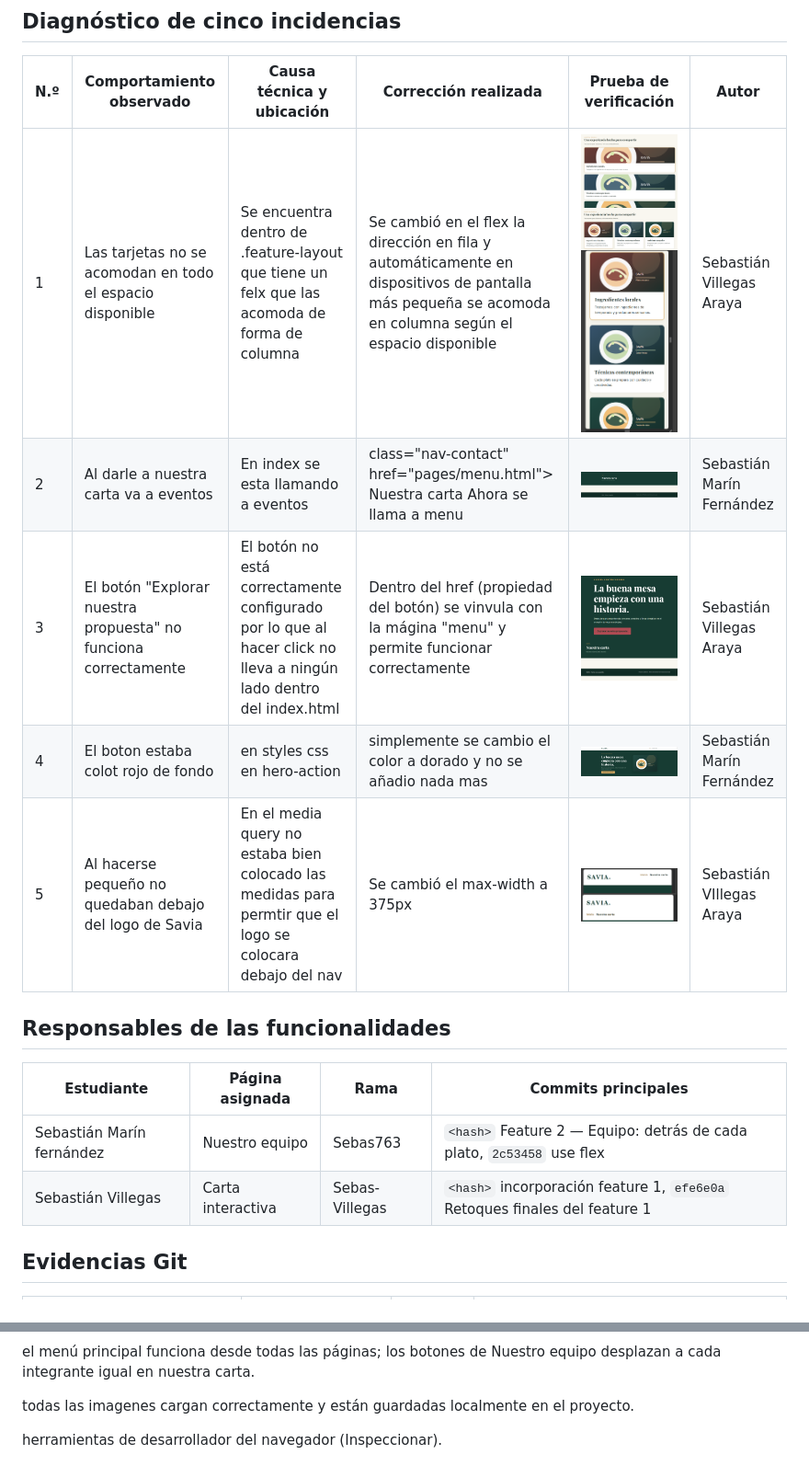
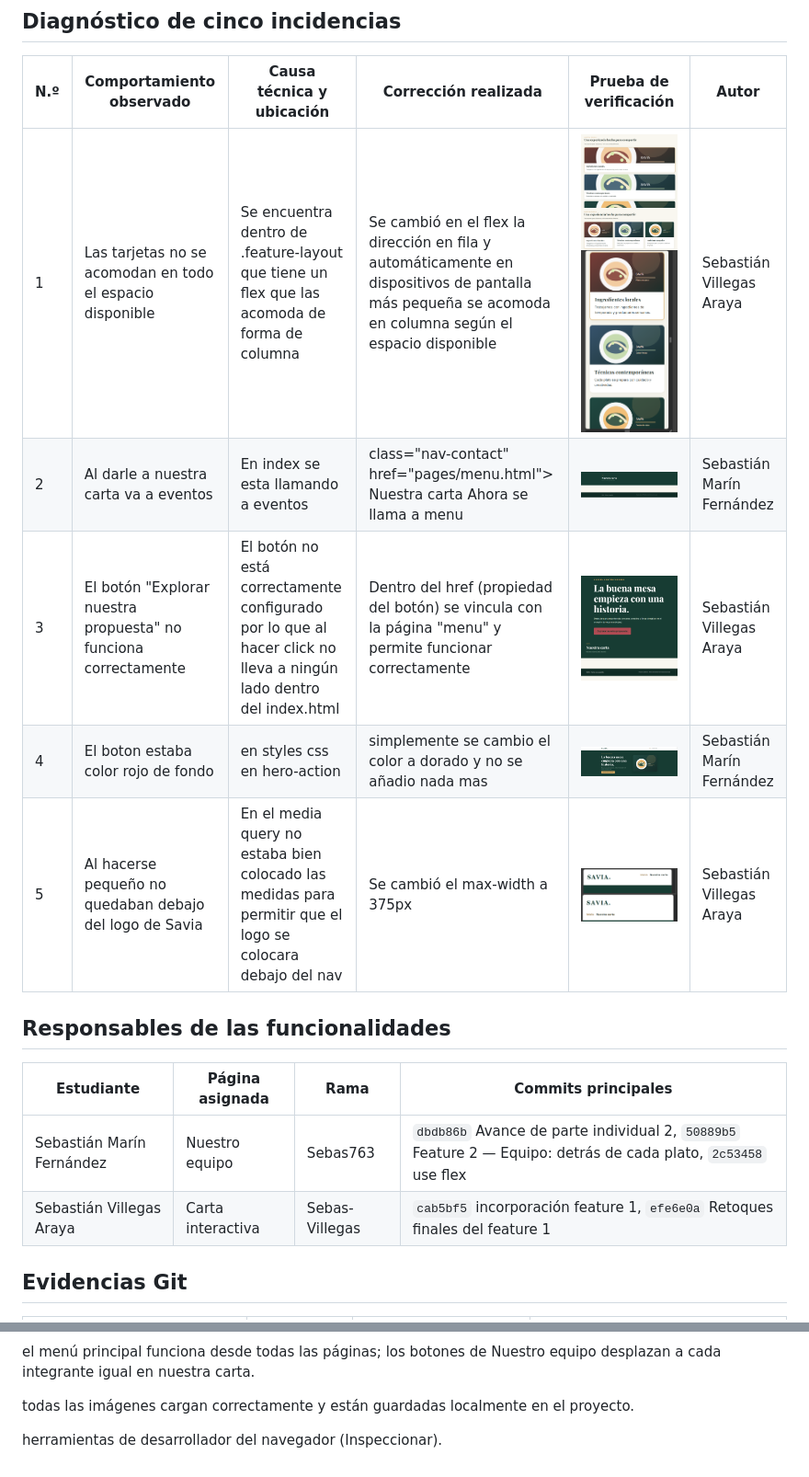
Before and after one commit to Sebas763/Examen-1-Sebasti-n-Mar-n-Sebasti-n-Villegas_DEV-IV, a Markdown page: README.md, 2 parts joined by grey strips. Shown at 92% size. Rendered like a GitHub page.

Commit message:
Readme.md terminado

```diff
--- a/README.md
+++ b/README.md
@@ -8,18 +8,18 @@ El sitio incluye la página Inicio y las plantillas `pages/menu.html`, `pages/eq
 
 | N.º | Comportamiento observado                                        | Causa técnica y ubicación                                                                                         | Corrección realizada                                                                                                                                  | Prueba de verificación                                                          | Autor                    |
 | --- | --------------------------------------------------------------- | ----------------------------------------------------------------------------------------------------------------- | ----------------------------------------------------------------------------------------------------------------------------------------------------- | ------------------------------------------------------------------------------- | ------------------------ |
-| 1   | Las tarjetas no se acomodan en todo el espacio disponible       | Se encuentra dentro de .feature-layout que tiene un felx que las acomoda de forma de columna                      | Se cambió en el flex la dirección en fila y automáticamente en dispositivos de pantalla más pequeña se acomoda en columna según el espacio disponible | ![alt text](image-1.1.png) ![alt text](image1.2.png) ![alt text](image-1.3.png) | Sebastián Villegas Araya |
+| 1   | Las tarjetas no se acomodan en todo el espacio disponible       | Se encuentra dentro de .feature-layout que tiene un flex que las acomoda de forma de columna                      | Se cambió en el flex la dirección en fila y automáticamente en dispositivos de pantalla más pequeña se acomoda en columna según el espacio disponible | ![alt text](image-1.1.png) ![alt text](image1.2.png) ![alt text](image-1.3.png) | Sebastián Villegas Araya |
 | 2   | Al darle a nuestra carta va a eventos | En index se esta llamando a eventos | class="nav-contact" href="pages/menu.html"> Nuestra carta Ahora se llama a menu | ![alt text](image-2.png) | Sebastián Marín Fernández |                      |
-| 3   | El botón "Explorar nuestra propuesta" no funciona correctamente | El botón no está correctamente configurado por lo que al hacer click no lleva a ningún lado dentro del index.html | Dentro del href (propiedad del botón) se vinvula con la mágina "menu" y permite funcionar correctamente                                               | ![alt text](image-3.png) ![alt text](image-3.1.png)                             | Sebastián Villegas Araya |
-| 4   | El boton estaba colot rojo de fondo   | en styles css en hero-action        | simplemente se cambio el color a dorado y no se añadio nada mas                 | ![alt text](image-4.png) | Sebastián Marín Fernández |                      |
-| 5   | Al hacerse pequeño no quedaban debajo del logo de Savia         | En el media query no estaba bien colocado las medidas para permtir que el logo se colocara debajo del nav         | Se cambió el max-width a 375px                                                                                                                        | ![alt text](image.png) ![alt text](image-1.png)                                 | Sebastián VIllegas Araya |
+| 3   | El botón "Explorar nuestra propuesta" no funciona correctamente | El botón no está correctamente configurado por lo que al hacer click no lleva a ningún lado dentro del index.html | Dentro del href (propiedad del botón) se vincula con la página "menu" y permite funcionar correctamente                                               | ![alt text](image-3.png) ![alt text](image-3.1.png)                             | Sebastián Villegas Araya |
+| 4   | El boton estaba color rojo de fondo   | en styles css en hero-action        | simplemente se cambio el color a dorado y no se añadio nada mas                 | ![alt text](image-4.png) | Sebastián Marín Fernández |                      |
+| 5   | Al hacerse pequeño no quedaban debajo del logo de Savia         | En el media query no estaba bien colocado las medidas para permitir que el logo se colocara debajo del nav         | Se cambió el max-width a 375px                                                                                                                        | ![alt text](image.png) ![alt text](image-1.png)                                 | Sebastián Villegas Araya |
 
 ## Responsables de las funcionalidades
 
 | Estudiante | Página asignada | Rama | Commits principales |
 | ---------- | --------------- | ---- | ------------------- |
-| Sebastián Marín fernández           | Nuestro equipo                | Sebas763     |  `<hash>` Feature 2 — Equipo: detrás de cada plato, `2c53458` use flex |
-| Sebastián Villegas          |  Carta interactiva        | Sebas-Villegas    | `<hash>` incorporación feature 1, `efe6e0a` Retoques finales del feature 1 |                  |
+| Sebastián Marín Fernández           | Nuestro equipo                | Sebas763     |  `dbdb86b` Avance de parte individual 2, `50889b5` Feature 2 — Equipo: detrás de cada plato, `2c53458` use flex |
+| Sebastián Villegas Araya  |  Carta interactiva        | Sebas-Villegas    | `cab5bf5` incorporación feature 1, `efe6e0a` Retoques finales del feature 1 ||                  |
 
 ## Evidencias Git
 
@@ -44,6 +49,6 @@ Registrar las pruebas de funcionamiento a 1280 px y 375 px, enlaces y páginas.
 
 el menú principal funciona desde todas las páginas; los botones de Nuestro equipo desplazan a cada integrante igual en nuestra carta.
 
-todas las imagenes cargan correctamente y están guardadas localmente en el proyecto.
+todas las imágenes cargan correctamente y están guardadas localmente en el proyecto.
 
 herramientas de desarrollador del navegador (Inspeccionar).
```
Also changed, not shown: other parts of README.md (+7 -2 lines).
